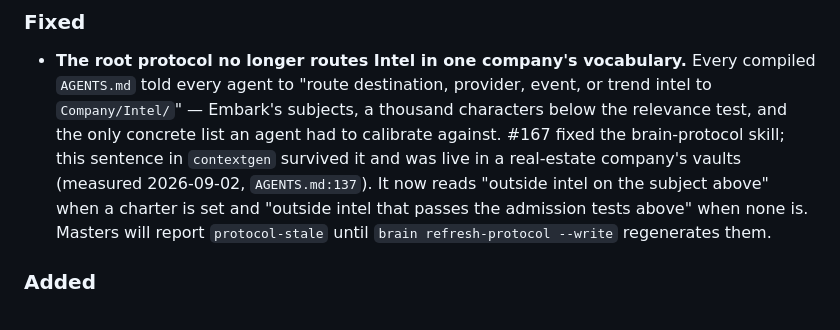
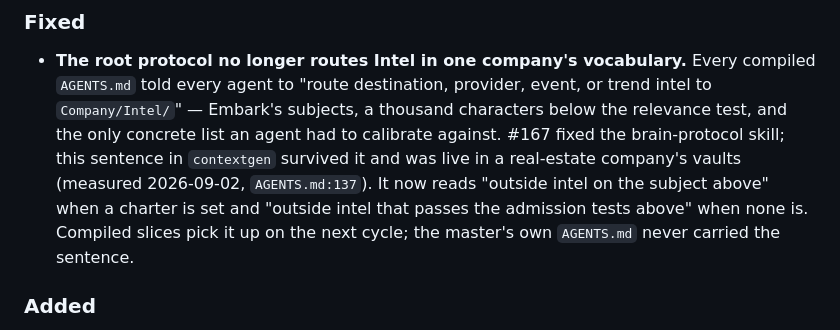
Before and after one commit to joedanz/brainkit, a Markdown page: CHANGELOG.md, the part around the change. GitHub-like rendering.

Commit message:
changelog: the sentence lives in compiled slices only; no refresh step
Claude-Session: https://claude.ai/code/session_016QifofSzhqTTd2qPuuHBtx

```diff
--- a/CHANGELOG.md
+++ b/CHANGELOG.md
@@ -21,8 +21,8 @@ explicitly under **Changed**, with what to do about it.
   `contextgen` survived it and was live in a real-estate company's vaults
   (measured 2026-09-02, `AGENTS.md:137`). It now reads "outside intel on the
   subject above" when a charter is set and "outside intel that passes the
-  admission tests above" when none is. Masters will report `protocol-stale`
-  until `brain refresh-protocol --write` regenerates them.
+  admission tests above" when none is. Compiled slices pick it up on the
+  next cycle; the master's own `AGENTS.md` never carried the sentence.
 
 ### Added
 
```
